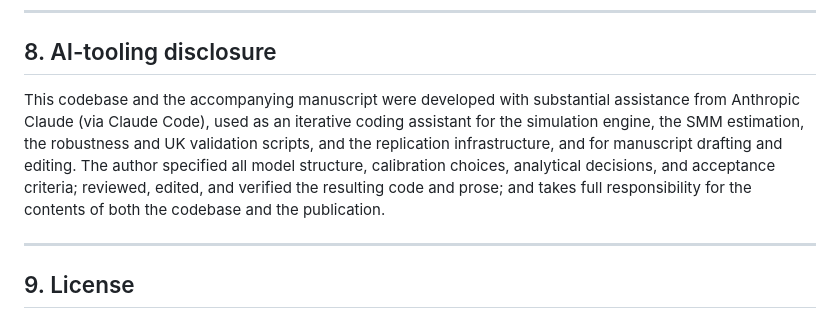
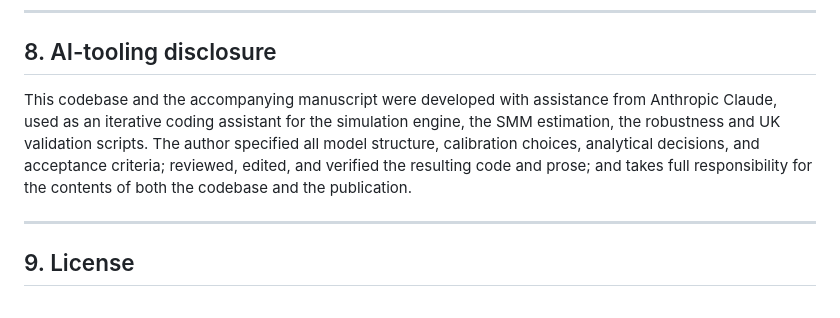
Before and after one commit to t1nak/abm-housing-bundle, a Markdown page: README.md, the part around the change. Drawn GitHub-style.

Commit message:
Soften AI-tooling disclosure wording in README.
Co-Authored-By: Claude Opus 4.7 (1M context) <noreply@anthropic.com>

```diff
--- a/README.md
+++ b/README.md
@@ -160,14 +160,13 @@ If you use this code, please cite:
 
 ## 8. AI-tooling disclosure
 
-This codebase and the accompanying manuscript were developed with substantial
-assistance from Anthropic Claude (via Claude Code), used as an iterative coding
-assistant for the simulation engine, the SMM estimation, the robustness and UK
-validation scripts, and the replication infrastructure, and for manuscript
-drafting and editing. The author specified all model structure, calibration
-choices, analytical decisions, and acceptance criteria; reviewed, edited, and
-verified the resulting code and prose; and takes full responsibility for the
-contents of both the codebase and the publication.
+This codebase and the accompanying manuscript were developed with assistance
+from Anthropic Claude, used as an iterative coding assistant for the simulation
+engine, the SMM estimation, the robustness and UK validation scripts. The
+author specified all model structure, calibration choices, analytical
+decisions, and acceptance criteria; reviewed, edited, and verified the
+resulting code and prose; and takes full responsibility for the contents of
+both the codebase and the publication.
 
 ---
 
```
